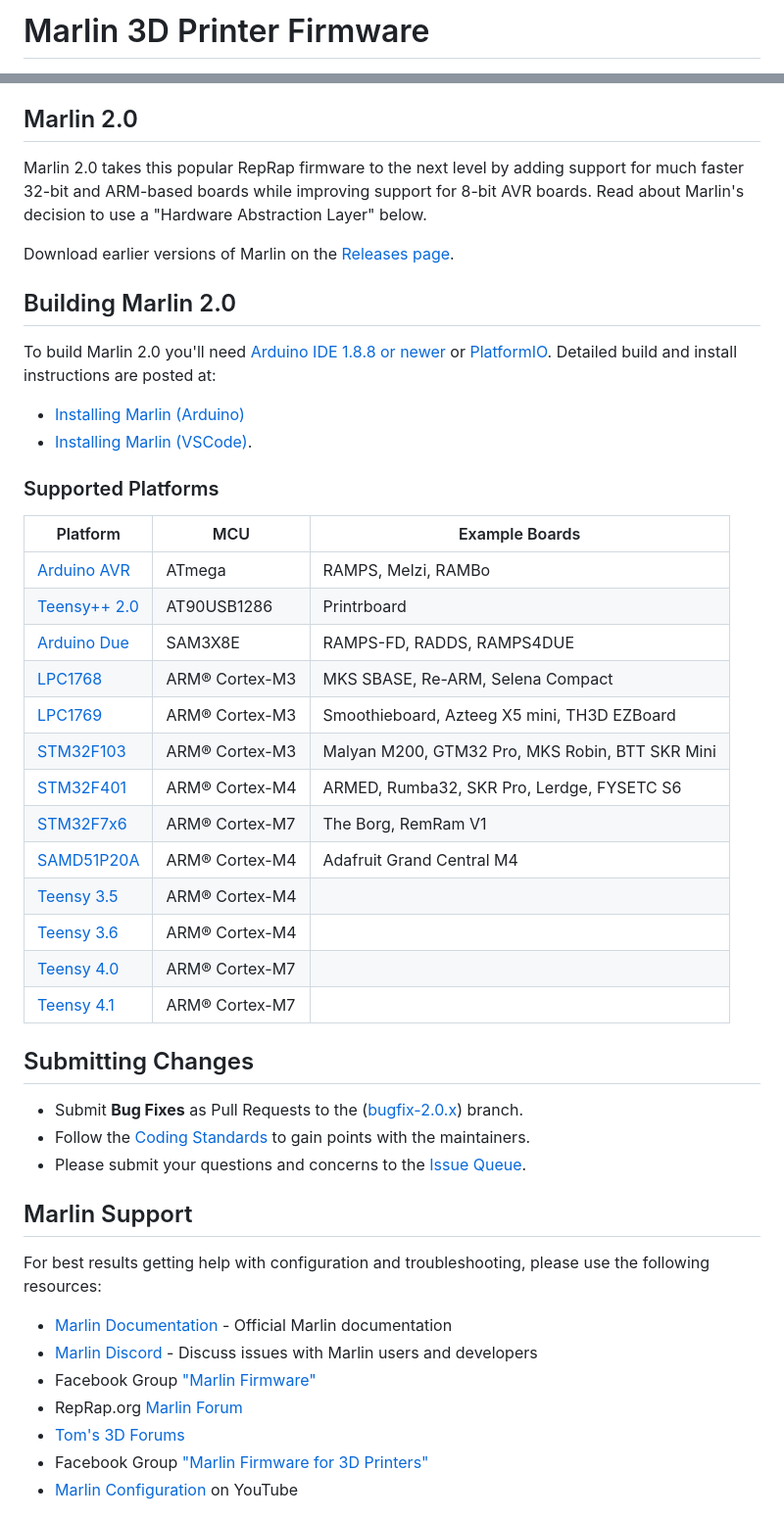
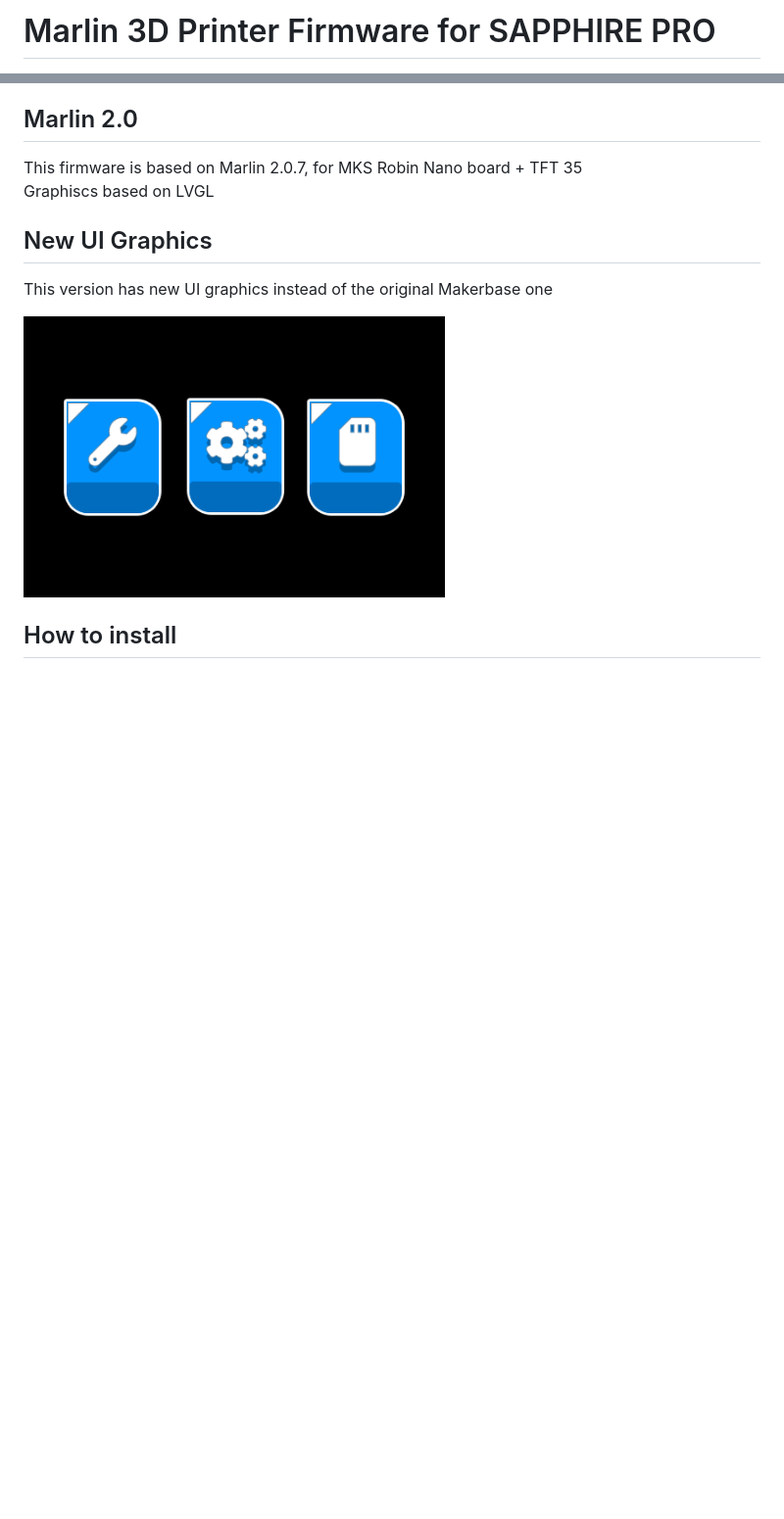
Before and after one commit to dazeroit/sapphire-pro, a Markdown page: README.md, 2 parts joined by grey strips. Shown: that part at 98% size. GitHub-like rendering; pictures changed too: preview/preview_01.png (added); blank space fills up the shorter version.

Commit message:
first release

```diff
--- a/README.md
+++ b/README.md
@@ -1,2 +1,2 @@
-# Marlin 3D Printer Firmware
+# Marlin 3D Printer Firmware for SAPPHIRE PRO
 
@@ -12,50 +12,14 @@ Please test this firmware and let us know if it misbehaves in any way. Volunteer
 
 ## Marlin 2.0
 
-Marlin 2.0 takes this popular RepRap firmware to the next level by adding support for much faster 32-bit and ARM-based boards while improving support for 8-bit AVR boards. Read about Marlin's decision to use a "Hardware Abstraction Layer" below.
+This firmware is based on Marlin 2.0.7, for MKS Robin Nano board + TFT 35 <br>
+Graphiscs based on LVGL
 
-Download earlier versions of Marlin on the [Releases page](https://github.com/MarlinFirmware/Marlin/releases).
+## New UI Graphics
 
-## Building Marlin 2.0
+This version has new UI graphics instead of the original Makerbase one
 
-To build Marlin 2.0 you'll need [Arduino IDE 1.8.8 or newer](https://www.arduino.cc/en/main/software) or [PlatformIO](http://docs.platformio.org/en/latest/ide.html#platformio-ide). Detailed build and install instructions are posted at:
+<img align="center" width=430 src="preview/preview_01.png" /><br>
 
-  - [Installing Marlin (Arduino)](http://marlinfw.org/docs/basics/install_arduino.html)
-  - [Installing Marlin (VSCode)](http://marlinfw.org/docs/basics/install_platformio_vscode.html).
+## How to install
 
-### Supported Platforms
-
-  Platform|MCU|Example Boards
-  --------|---|-------
-  [Arduino AVR](https://www.arduino.cc/)|ATmega|RAMPS, Melzi, RAMBo
-  [Teensy++ 2.0](http://www.microchip.com/wwwproducts/en/AT90USB1286)|AT90USB1286|Printrboard
-  [Arduino Due](https://www.arduino.cc/en/Guide/ArduinoDue)|SAM3X8E|RAMPS-FD, RADDS, RAMPS4DUE
-  [LPC1768](http://www.nxp.com/products/microcontrollers-and-processors/arm-based-processors-and-mcus/lpc-cortex-m-mcus/lpc1700-cortex-m3/512kb-flash-64kb-sram-ethernet-usb-lqfp100-package:LPC1768FBD100)|ARM® Cortex-M3|MKS SBASE, Re-ARM, Selena Compact
-  [LPC1769](https://www.nxp.com/products/processors-and-microcontrollers/arm-microcontrollers/general-purpose-mcus/lpc1700-cortex-m3/512kb-flash-64kb-sram-ethernet-usb-lqfp100-package:LPC1769FBD100)|ARM® Cortex-M3|Smoothieboard, Azteeg X5 mini, TH3D EZBoard
-  [STM32F103](https://www.st.com/en/microcontrollers-microprocessors/stm32f103.html)|ARM® Cortex-M3|Malyan M200, GTM32 Pro, MKS Robin, BTT SKR Mini
-  [STM32F401](https://www.st.com/en/microcontrollers-microprocessors/stm32f401.html)|ARM® Cortex-M4|ARMED, Rumba32, SKR Pro, Lerdge, FYSETC S6
-  [STM32F7x6](https://www.st.com/en/microcontrollers-microprocessors/stm32f7x6.html)|ARM® Cortex-M7|The Borg, RemRam V1
-  [SAMD51P20A](https://www.adafruit.com/product/4064)|ARM® Cortex-M4|Adafruit Grand Central M4
-  [Teensy 3.5](https://www.pjrc.com/store/teensy35.html)|ARM® Cortex-M4|
-  [Teensy 3.6](https://www.pjrc.com/store/teensy36.html)|ARM® Cortex-M4|
-  [Teensy 4.0](https://www.pjrc.com/store/teensy40.html)|ARM® Cortex-M7|
-  [Teensy 4.1](https://www.pjrc.com/store/teensy41.html)|ARM® Cortex-M7|
-
-## Submitting Changes
-
-- Submit **Bug Fixes** as Pull Requests to the ([bugfix-2.0.x](https://github.com/MarlinFirmware/Marlin/tree/bugfix-2.0.x)) branch.
-- Follow the [Coding Standards](http://marlinfw.org/docs/development/coding_standards.html) to gain points with the maintainers.
-- Please submit your questions and concerns to the [Issue Queue](https://github.com/MarlinFirmware/Marlin/issues).
-
-## Marlin Support
-
-For best results getting help with configuration and troubleshooting, please use the following resources:
-
-- [Marlin Documentation](http://marlinfw.org) - Official Marlin documentation
-- [Marlin Discord](https://discord.gg/n5NJ59y) - Discuss issues with Marlin users and developers
-- Facebook Group ["Marlin Firmware"](https://www.facebook.com/groups/1049718498464482/)
-- RepRap.org [Marlin Forum](http://forums.reprap.org/list.php?415)
-- [Tom's 3D Forums](https://forum.toms3d.org/)
-- Facebook Group ["Marlin Firmware for 3D Printers"](https://www.facebook.com/groups/3Dtechtalk/)
-- [Marlin Configuration](https://www.youtube.com/results?search_query=marlin+configuration) on YouTube
-
```
Also changed, not shown: other parts of README.md (+5 -19 lines), 1 other file.
